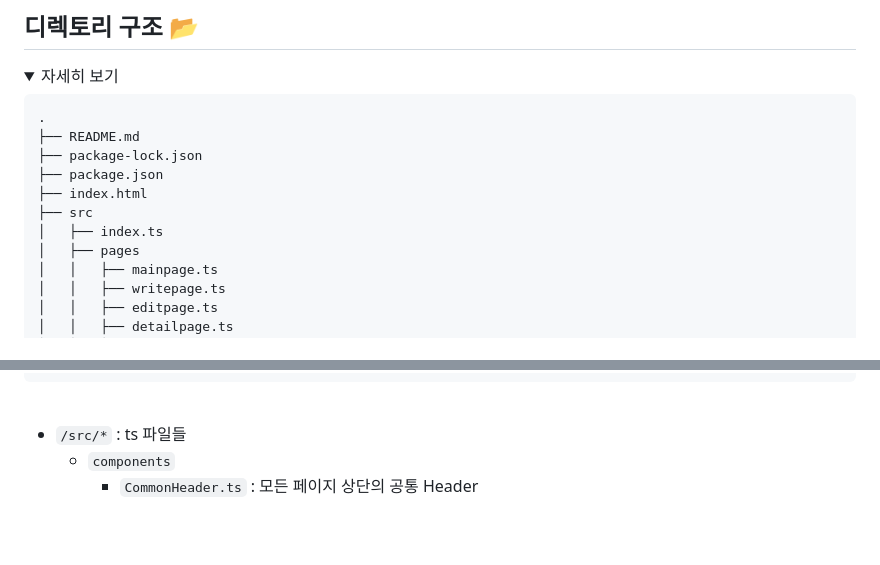
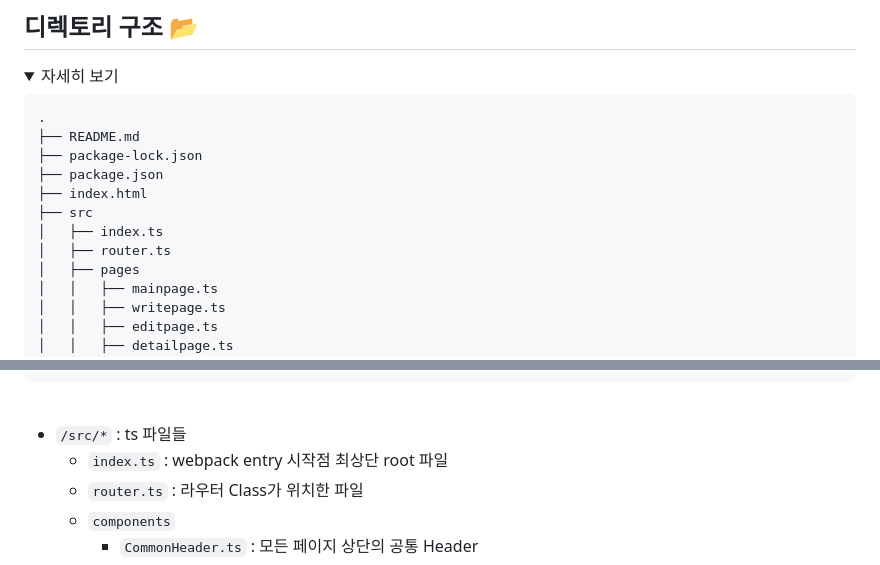
Before and after one commit to kokyusik91/happy-year-message-spa, a Markdown page: readme.md, 2 parts joined by grey strips. GitHub-like rendering; folded sections open; blank space fills up the shorter version.

Commit message:
📝 Update Readme.md file

```diff
--- a/readme.md
+++ b/readme.md
@@ -67,6 +67,7 @@ http://ts-spa.s3-website.ap-northeast-2.amazonaws.com/
 ├── index.html
 ├── src
 │   ├── index.ts
+│   ├── router.ts
 │   ├── pages
 │   │   ├── mainpage.ts
 │   │   ├── writepage.ts
@@ -104,6 +105,8 @@ http://ts-spa.s3-website.ap-northeast-2.amazonaws.com/
 <br>
 
 - `/src/*` : ts 파일들
+  - `index.ts` : webpack entry 시작점 최상단 root 파일
+  - `router.ts` : 라우터 Class가 위치한 파일
   - `components`
     - `CommonHeader.ts` : 모든 페이지 상단의 공통 Header
   - `constants`
```
